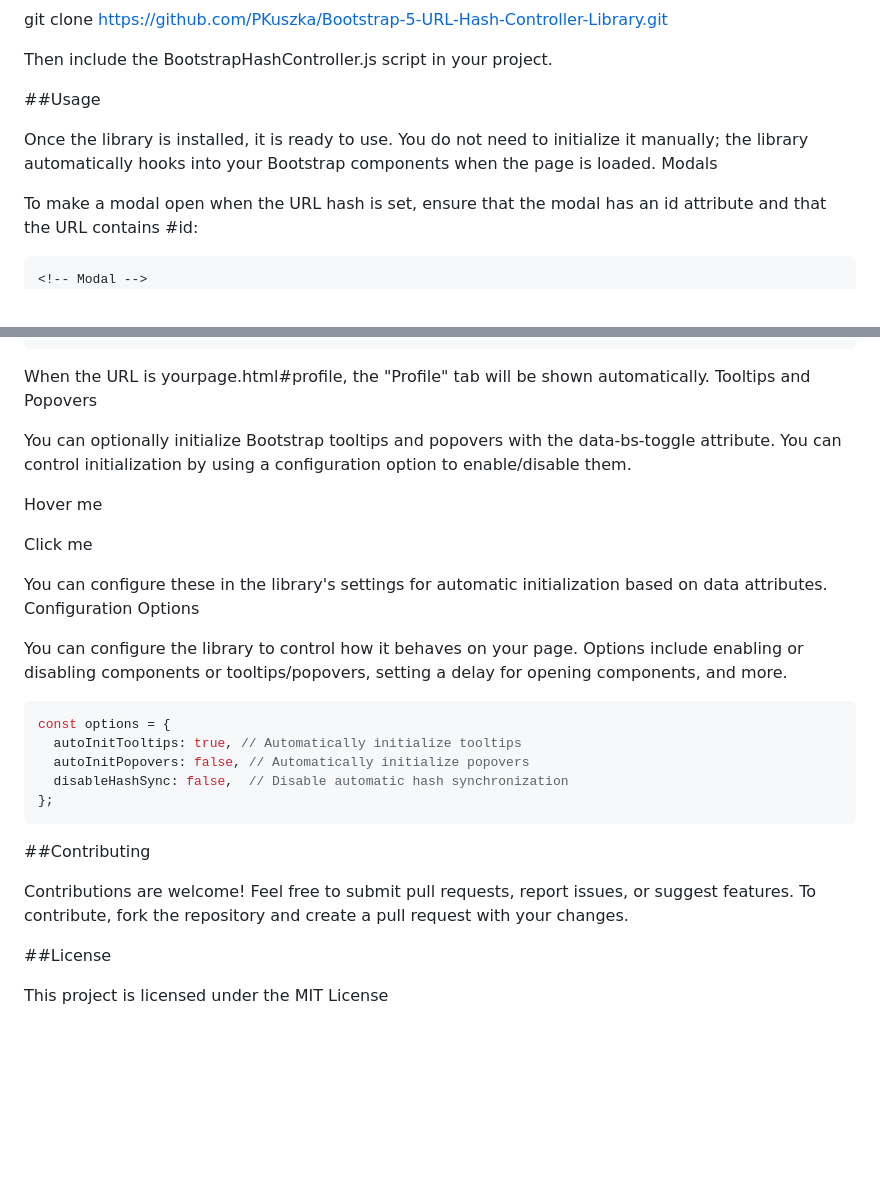
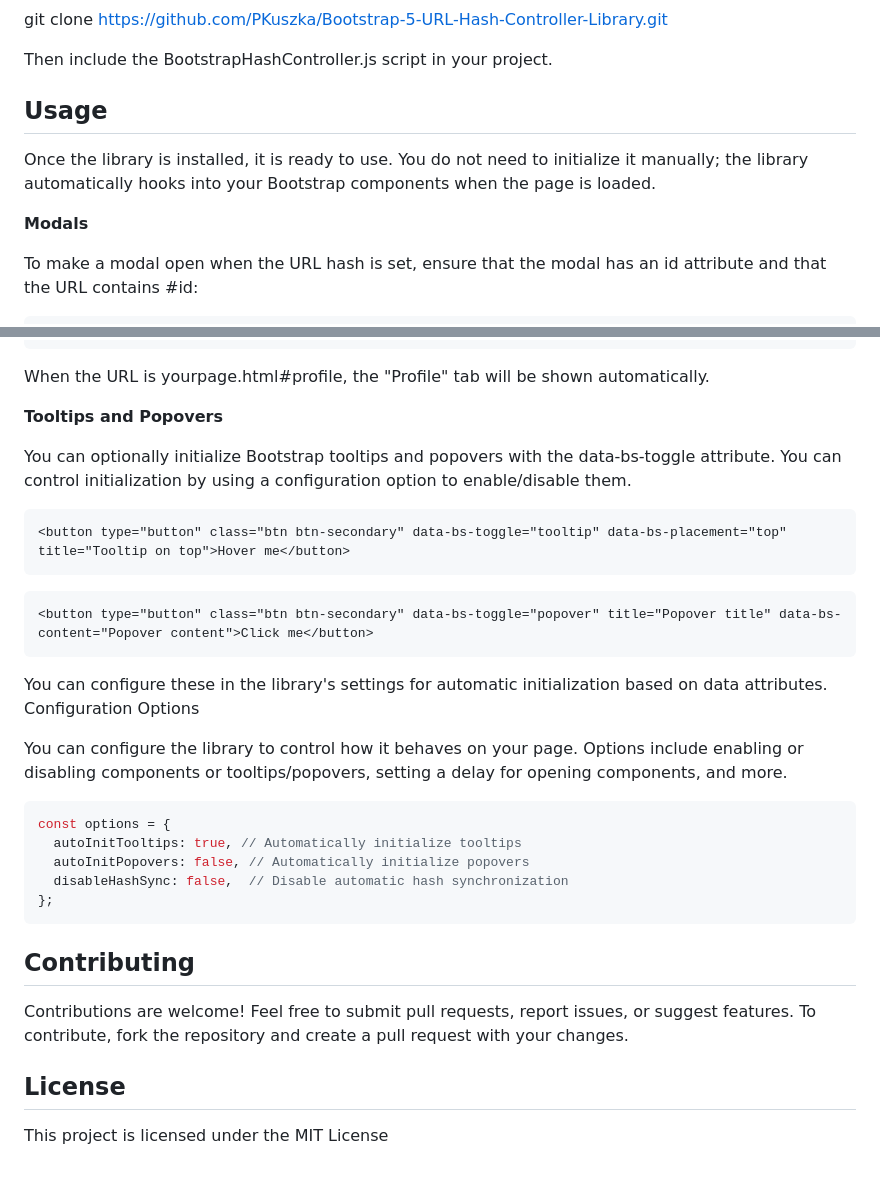
Before and after one commit to PKuszka/-Bootstrap-5-Url-Hash-Controller-Library, a Markdown page: README.md, 2 parts joined by grey strips. Rendered like a GitHub page; blank space fills up the shorter version.

````diff
--- a/README.md
+++ b/README.md
@@ -25,15 +25,15 @@ git clone https://github.com/PKuszka/Bootstrap-5-URL-Hash-Controller-Library.git
 
 Then include the BootstrapHashController.js script in your project.
 
-##Usage
+## Usage
 
 Once the library is installed, it is ready to use. You do not need to initialize it manually; the library automatically hooks into your Bootstrap components when the page is loaded.
-Modals
+
+**Modals**
 
 To make a modal open when the URL hash is set, ensure that the modal has an id attribute and that the URL contains #id:
 
 ```html
-<!-- Modal -->
 <div class="modal fade" id="myModal" tabindex="-1" aria-labelledby="myModalLabel" aria-hidden="true">
   <div class="modal-dialog">
     <div class="modal-content">
@@ -101,15 +103,18 @@ For tabs, use the id of each tab as the hash in the URL to switch to the correct
 ```
 
 When the URL is yourpage.html#profile, the "Profile" tab will be shown automatically.
-Tooltips and Popovers
+
+**Tooltips and Popovers**
 
 You can optionally initialize Bootstrap tooltips and popovers with the data-bs-toggle attribute. You can control initialization by using a configuration option to enable/disable them.
 
-<!-- Tooltip -->
+```html
 <button type="button" class="btn btn-secondary" data-bs-toggle="tooltip" data-bs-placement="top" title="Tooltip on top">Hover me</button>
+```
 
-<!-- Popover -->
+```html
 <button type="button" class="btn btn-secondary" data-bs-toggle="popover" title="Popover title" data-bs-content="Popover content">Click me</button>
+```
 
 You can configure these in the library's settings for automatic initialization based on data attributes.
 Configuration Options
@@ -124,10 +129,10 @@ const options = {
 };
 ```
 
-##Contributing
+## Contributing
 
 Contributions are welcome! Feel free to submit pull requests, report issues, or suggest features. To contribute, fork the repository and create a pull request with your changes.
 
-##License
+## License
 
 This project is licensed under the MIT License
````
Also changed, not shown: other parts of README.md (+4 -2 lines).
